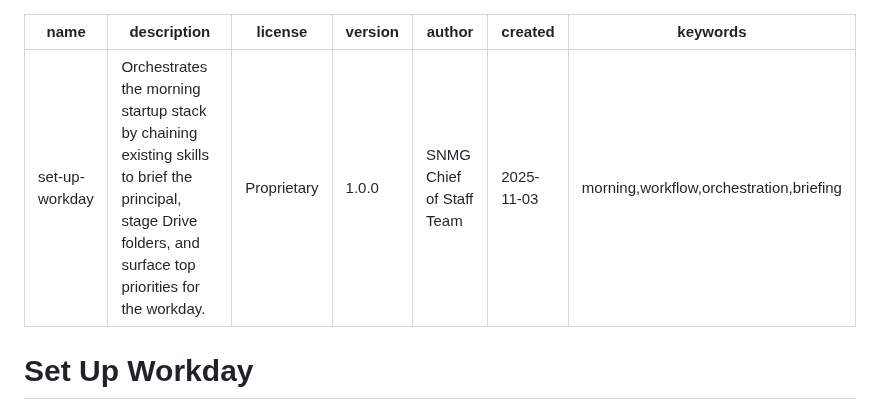
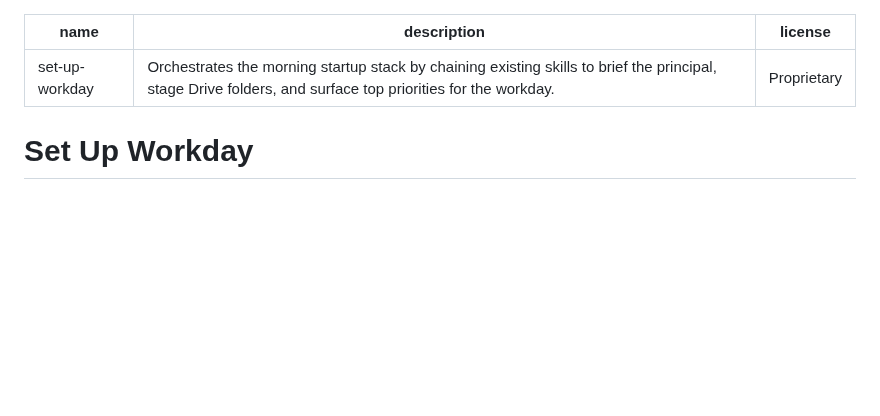
Before and after one commit to christopheryeo/claude-skills, a Markdown page: set-up-workday/skill.md, the part around one of its changes. Rendered like a GitHub page; blank space fills up the shorter version.

```diff
--- a/set-up-workday/skill.md
+++ b/set-up-workday/skill.md
@@ -2,10 +2,6 @@
 name: set-up-workday
 description: Orchestrates the morning startup stack by chaining existing skills to brief the principal, stage Drive folders, and surface top priorities for the workday.
 license: Proprietary
-version: 1.0.0
-author: SNMG Chief of Staff Team
-created: 2025-11-03
-keywords: morning,workflow,orchestration,briefing
 ---
 
 # Set Up Workday
```
Also changed, not shown: other parts of set-up-workday/skill.md (+2 -2 lines), README.md (+6 -2 lines).
